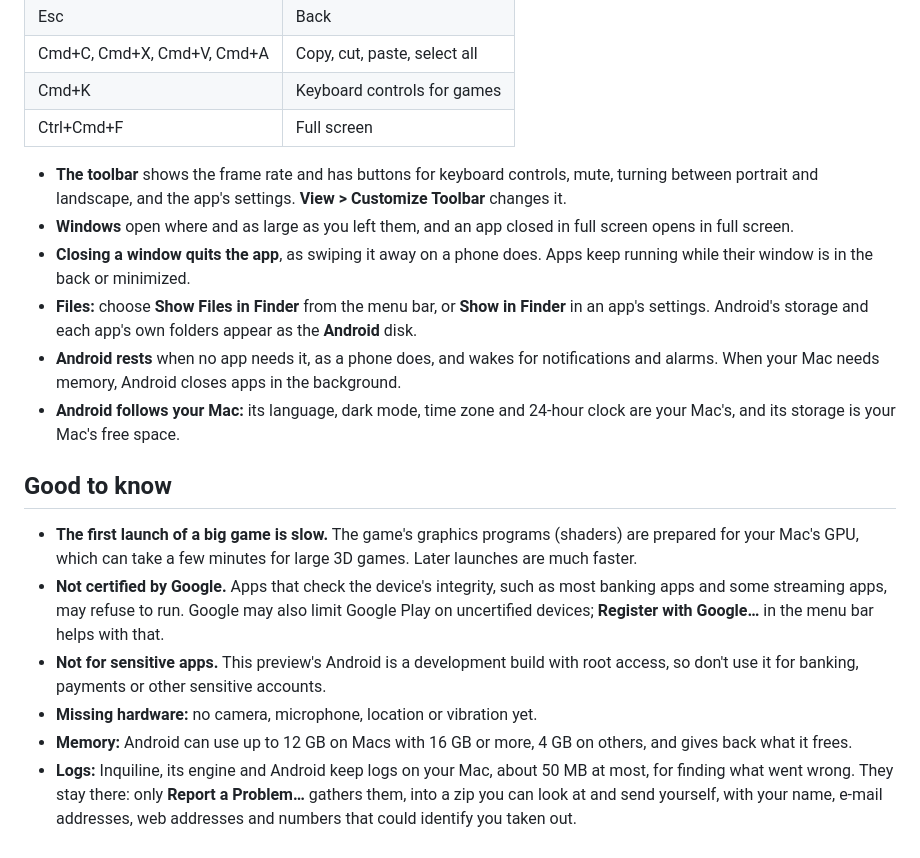
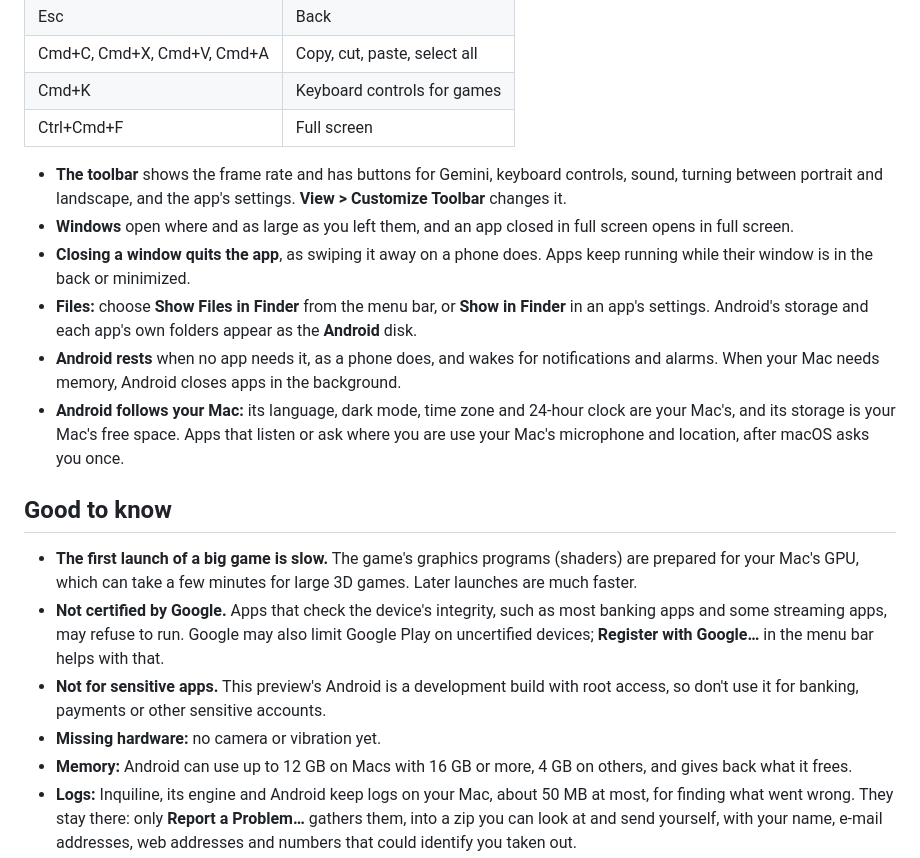
Before and after one commit to inquiline-app/inquiline, a Markdown page: README.md, the part around one of its changes. GitHub-like rendering.

```diff
--- a/README.md
+++ b/README.md
@@ -101,19 +118,19 @@ Each app you add appears in your Applications folder and in Launchpad; you can m
 | Cmd+K | Keyboard controls for games |
 | Ctrl+Cmd+F | Full screen |
 
-- **The toolbar** shows the frame rate and has buttons for keyboard controls, mute, turning between portrait and landscape, and the app's settings. **View > Customize Toolbar** changes it.
+- **The toolbar** shows the frame rate and has buttons for Gemini, keyboard controls, sound, turning between portrait and landscape, and the app's settings. **View > Customize Toolbar** changes it.
 - **Windows** open where and as large as you left them, and an app closed in full screen opens in full screen.
 - **Closing a window quits the app**, as swiping it away on a phone does. Apps keep running while their window is in the back or minimized.
 - **Files:** choose **Show Files in Finder** from the menu bar, or **Show in Finder** in an app's settings. Android's storage and each app's own folders appear as the **Android** disk.
 - **Android rests** when no app needs it, as a phone does, and wakes for notifications and alarms. When your Mac needs memory, Android closes apps in the background.
-- **Android follows your Mac:** its language, dark mode, time zone and 24-hour clock are your Mac's, and its storage is your Mac's free space.
+- **Android follows your Mac:** its language, dark mode, time zone and 24-hour clock are your Mac's, and its storage is your Mac's free space. Apps that listen or ask where you are use your Mac's microphone and location, after macOS asks you once.
 
 ## Good to know
 
 - **The first launch of a big game is slow.** The game's graphics programs (shaders) are prepared for your Mac's GPU, which can take a few minutes for large 3D games. Later launches are much faster.
 - **Not certified by Google.** Apps that check the device's integrity, such as most banking apps and some streaming apps, may refuse to run. Google may also limit Google Play on uncertified devices; **Register with Google…** in the menu bar helps with that.
 - **Not for sensitive apps.** This preview's Android is a development build with root access, so don't use it for banking, payments or other sensitive accounts.
-- **Missing hardware:** no camera, microphone, location or vibration yet.
+- **Missing hardware:** no camera or vibration yet.
 - **Memory:** Android can use up to 12 GB on Macs with 16 GB or more, 4 GB on others, and gives back what it frees.
 - **Logs:** Inquiline, its engine and Android keep logs on your Mac, about 50 MB at most, for finding what went wrong. They stay there: only **Report a Problem…** gathers them, into a zip you can look at and send yourself, with your name, e-mail addresses, web addresses and numbers that could identify you taken out.
 
```
Also changed, not shown: other parts of README.md (+17 -0 lines), docs/images/sound.png (added), docs/images/widgets.gif (added), 1 other file.
